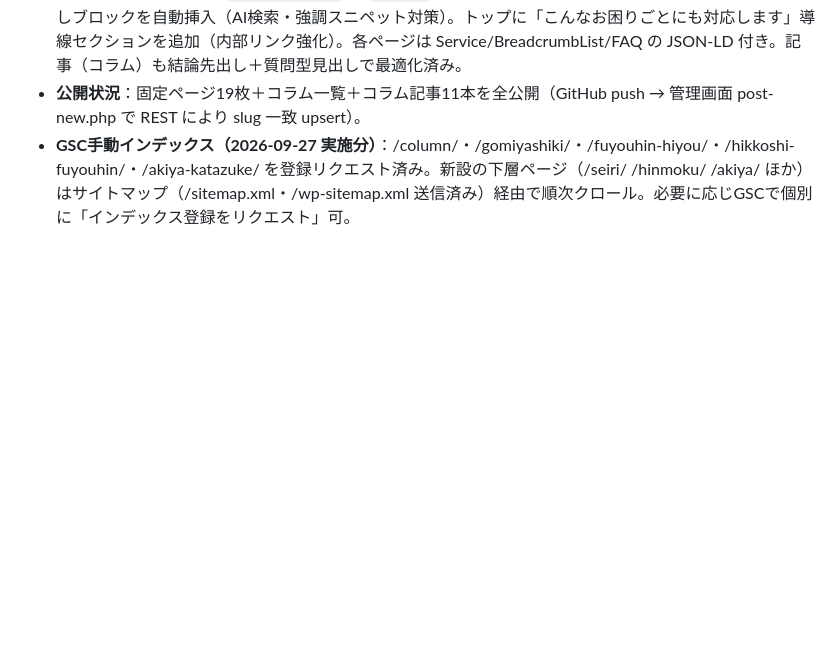
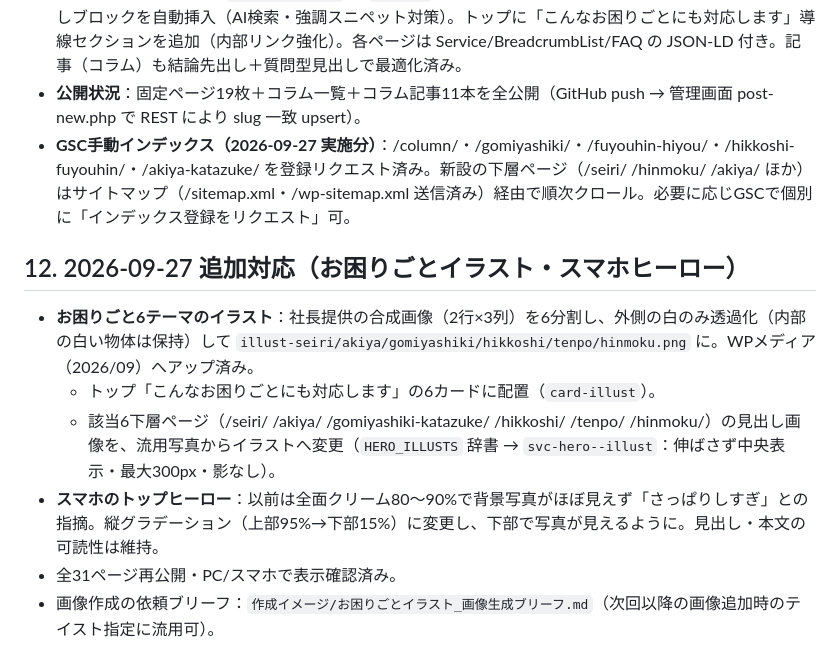
Before and after one commit to toshisan2018/katazuke-site, a Markdown page: katazuke-site-handover.md, the part around the change. GitHub-like rendering; blank space fills up the shorter version.

Commit message:
引継ぎ書 §12 追記（お困りごとイラスト6点・スマホヒーロー修正）
Co-Authored-By: Claude Fable 5.1 <noreply@anthropic.com>

```diff
--- a/katazuke-site-handover.md
+++ b/katazuke-site-handover.md
@@ -199,3 +199,12 @@ meta description / OGP（title・description・type・url）設定済み。JSON-
 - **SEO/AIO対策（全体）**：`build_pages.py` の `ANSWERS` 辞書で、全サービスページ冒頭に「要点」結論先出しブロックを自動挿入（AI検索・強調スニペット対策）。トップに「こんなお困りごとにも対応します」導線セクションを追加（内部リンク強化）。各ページは Service/BreadcrumbList/FAQ の JSON-LD 付き。記事（コラム）も結論先出し＋質問型見出しで最適化済み。
 - **公開状況**：固定ページ19枚＋コラム一覧＋コラム記事11本を全公開（GitHub push → 管理画面 post-new.php で REST により slug 一致 upsert）。
 - **GSC手動インデックス（2026-09-27 実施分）**：/column/・/gomiyashiki/・/fuyouhin-hiyou/・/hikkoshi-fuyouhin/・/akiya-katazuke/ を登録リクエスト済み。新設の下層ページ（/seiri/ /hinmoku/ /akiya/ ほか）はサイトマップ（/sitemap.xml・/wp-sitemap.xml 送信済み）経由で順次クロール。必要に応じGSCで個別に「インデックス登録をリクエスト」可。
+
+## 12. 2026-09-27 追加対応（お困りごとイラスト・スマホヒーロー）
+
+- **お困りごと6テーマのイラスト**：社長提供の合成画像（2行×3列）を6分割し、外側の白のみ透過化（内部の白い物体は保持）して `illust-seiri/akiya/gomiyashiki/hikkoshi/tenpo/hinmoku.png` に。WPメディア（2026/09）へアップ済み。
+  - トップ「こんなお困りごとにも対応します」の6カードに配置（`card-illust`）。
+  - 該当6下層ページ（/seiri/ /akiya/ /gomiyashiki-katazuke/ /hikkoshi/ /tenpo/ /hinmoku/）の見出し画像を、流用写真からイラストへ変更（`HERO_ILLUSTS` 辞書 → `svc-hero--illust`：伸ばさず中央表示・最大300px・影なし）。
+- **スマホのトップヒーロー**：以前は全面クリーム80〜90%で背景写真がほぼ見えず「さっぱりしすぎ」との指摘。縦グラデーション（上部95%→下部15%）に変更し、下部で写真が見えるように。見出し・本文の可読性は維持。
+- 全31ページ再公開・PC/スマホで表示確認済み。
+- 画像作成の依頼ブリーフ：`作成イメージ/お困りごとイラスト_画像生成ブリーフ.md`（次回以降の画像追加時のテイスト指定に流用可）。
```
